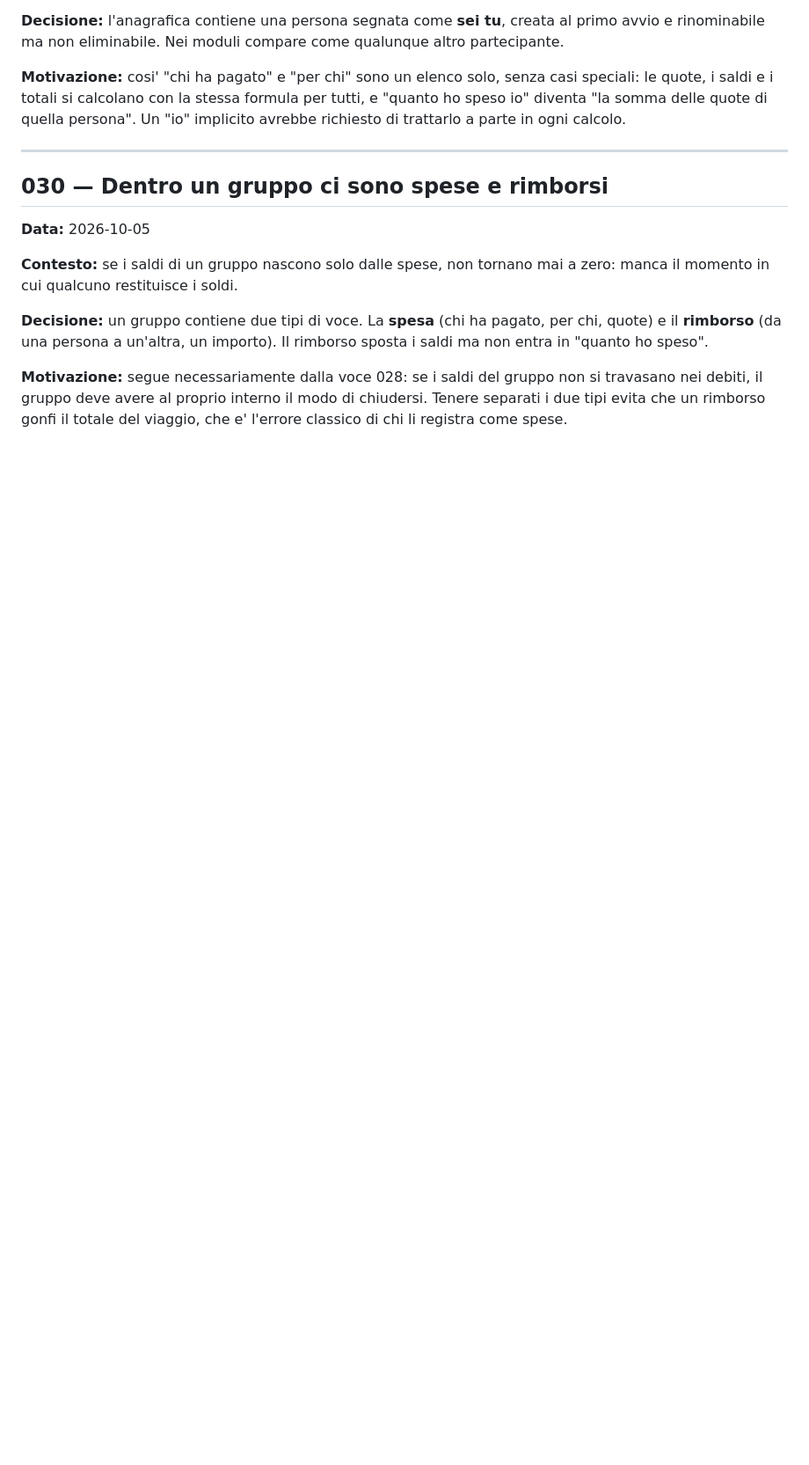
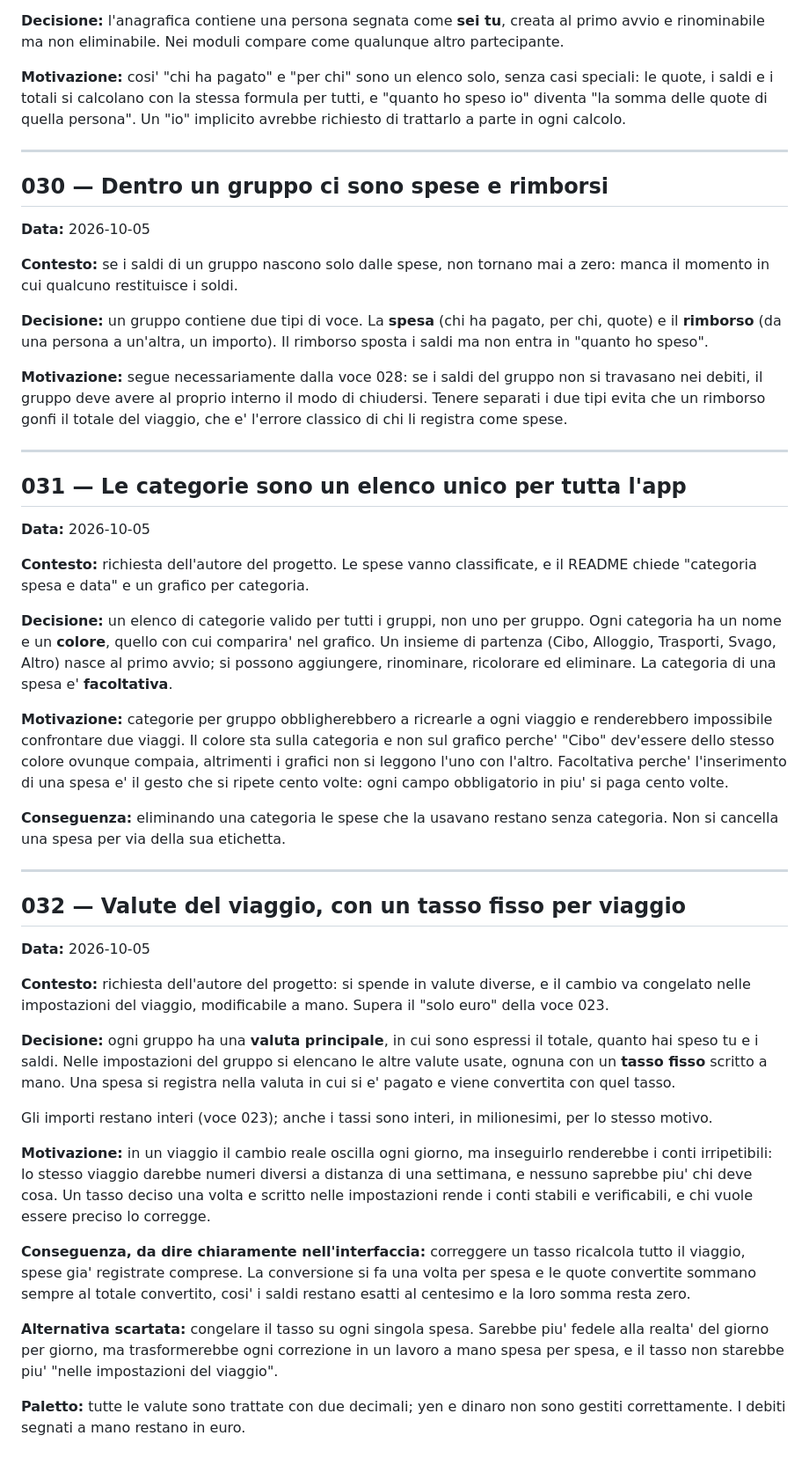
Before and after one commit to enne139/Spesone, a Markdown page: DECISIONI.md, the part around the change. Shown at 88% size. Drawn GitHub-style; blank space fills up the shorter version.

```diff
--- a/DECISIONI.md
+++ b/DECISIONI.md
@@ -713,3 +713,67 @@ importo). Il rimborso sposta i saldi ma non entra in "quanto ho speso".
 non si travasano nei debiti, il gruppo deve avere al proprio interno il modo
 di chiudersi. Tenere separati i due tipi evita che un rimborso gonfi il totale
 del viaggio, che e' l'errore classico di chi li registra come spese.
+
+---
+
+## 031 — Le categorie sono un elenco unico per tutta l'app
+
+**Data:** 2026-10-05
+
+**Contesto:** richiesta dell'autore del progetto. Le spese vanno classificate,
+e il README chiede "categoria spesa e data" e un grafico per categoria.
+
+**Decisione:** un elenco di categorie valido per tutti i gruppi, non uno per
+gruppo. Ogni categoria ha un nome e un **colore**, quello con cui comparira'
+nel grafico. Un insieme di partenza (Cibo, Alloggio, Trasporti, Svago, Altro)
+nasce al primo avvio; si possono aggiungere, rinominare, ricolorare ed
+eliminare. La categoria di una spesa e' **facoltativa**.
+
+**Motivazione:** categorie per gruppo obbligherebbero a ricrearle a ogni
+viaggio e renderebbero impossibile confrontare due viaggi. Il colore sta sulla
+categoria e non sul grafico perche' "Cibo" dev'essere dello stesso colore
+ovunque compaia, altrimenti i grafici non si leggono l'uno con l'altro.
+Facoltativa perche' l'inserimento di una spesa e' il gesto che si ripete cento
+volte: ogni campo obbligatorio in piu' si paga cento volte.
+
+**Conseguenza:** eliminando una categoria le spese che la usavano restano
+senza categoria. Non si cancella una spesa per via della sua etichetta.
+
+---
+
+## 032 — Valute del viaggio, con un tasso fisso per viaggio
+
+**Data:** 2026-10-05
+
+**Contesto:** richiesta dell'autore del progetto: si spende in valute diverse,
+e il cambio va congelato nelle impostazioni del viaggio, modificabile a mano.
+Supera il "solo euro" della voce 023.
+
+**Decisione:** ogni gruppo ha una **valuta principale**, in cui sono espressi
+il totale, quanto hai speso tu e i saldi. Nelle impostazioni del gruppo si
+elencano le altre valute usate, ognuna con un **tasso fisso** scritto a mano.
+Una spesa si registra nella valuta in cui si e' pagato e viene convertita con
+quel tasso.
+
+Gli importi restano interi (voce 023); anche i tassi sono interi, in
+milionesimi, per lo stesso motivo.
+
+**Motivazione:** in un viaggio il cambio reale oscilla ogni giorno, ma
+inseguirlo renderebbe i conti irripetibili: lo stesso viaggio darebbe numeri
+diversi a distanza di una settimana, e nessuno saprebbe piu' chi deve cosa.
+Un tasso deciso una volta e scritto nelle impostazioni rende i conti stabili e
+verificabili, e chi vuole essere preciso lo corregge.
+
+**Conseguenza, da dire chiaramente nell'interfaccia:** correggere un tasso
+ricalcola tutto il viaggio, spese gia' registrate comprese. La conversione si
+fa una volta per spesa e le quote convertite sommano sempre al totale
+convertito, cosi' i saldi restano esatti al centesimo e la loro somma resta
+zero.
+
+**Alternativa scartata:** congelare il tasso su ogni singola spesa. Sarebbe
+piu' fedele alla realta' del giorno per giorno, ma trasformerebbe ogni
+correzione in un lavoro a mano spesa per spesa, e il tasso non starebbe piu'
+"nelle impostazioni del viaggio".
+
+**Paletto:** tutte le valute sono trattate con due decimali; yen e dinaro non
+sono gestiti correttamente. I debiti segnati a mano restano in euro.
```
Also changed, not shown: docs/gruppi_di_spesa.md (+59 -8 lines).
